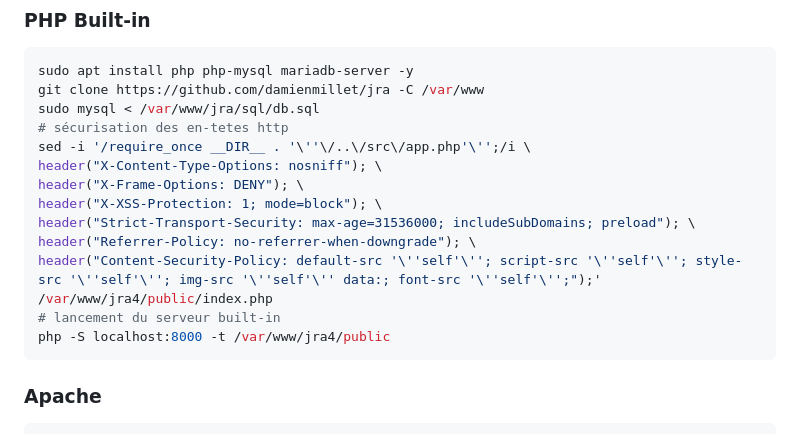
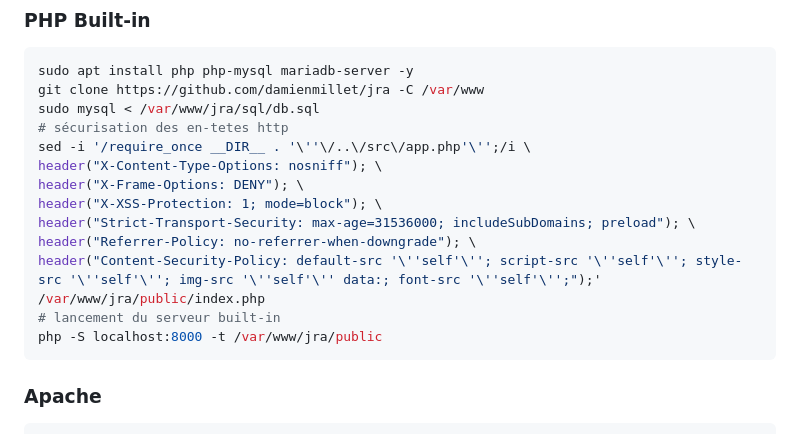
Before and after one commit to damienmillet/jra, a Markdown page: README.md, the part around the change. Rendered like a GitHub page.

````diff
--- a/README.md
+++ b/README.md
@@ -151,9 +151,9 @@ header("X-Frame-Options: DENY"); \
 header("X-XSS-Protection: 1; mode=block"); \
 header("Strict-Transport-Security: max-age=31536000; includeSubDomains; preload"); \
 header("Referrer-Policy: no-referrer-when-downgrade"); \
-header("Content-Security-Policy: default-src '\''self'\''; script-src '\''self'\''; style-src '\''self'\''; img-src '\''self'\'' data:; font-src '\''self'\'';");' /var/www/jra4/public/index.php
+header("Content-Security-Policy: default-src '\''self'\''; script-src '\''self'\''; style-src '\''self'\''; img-src '\''self'\'' data:; font-src '\''self'\'';");' /var/www/jra/public/index.php
 # lancement du serveur built-in
-php -S localhost:8000 -t /var/www/jra4/public
+php -S localhost:8000 -t /var/www/jra/public
 ```
 
 ### Apache
````
